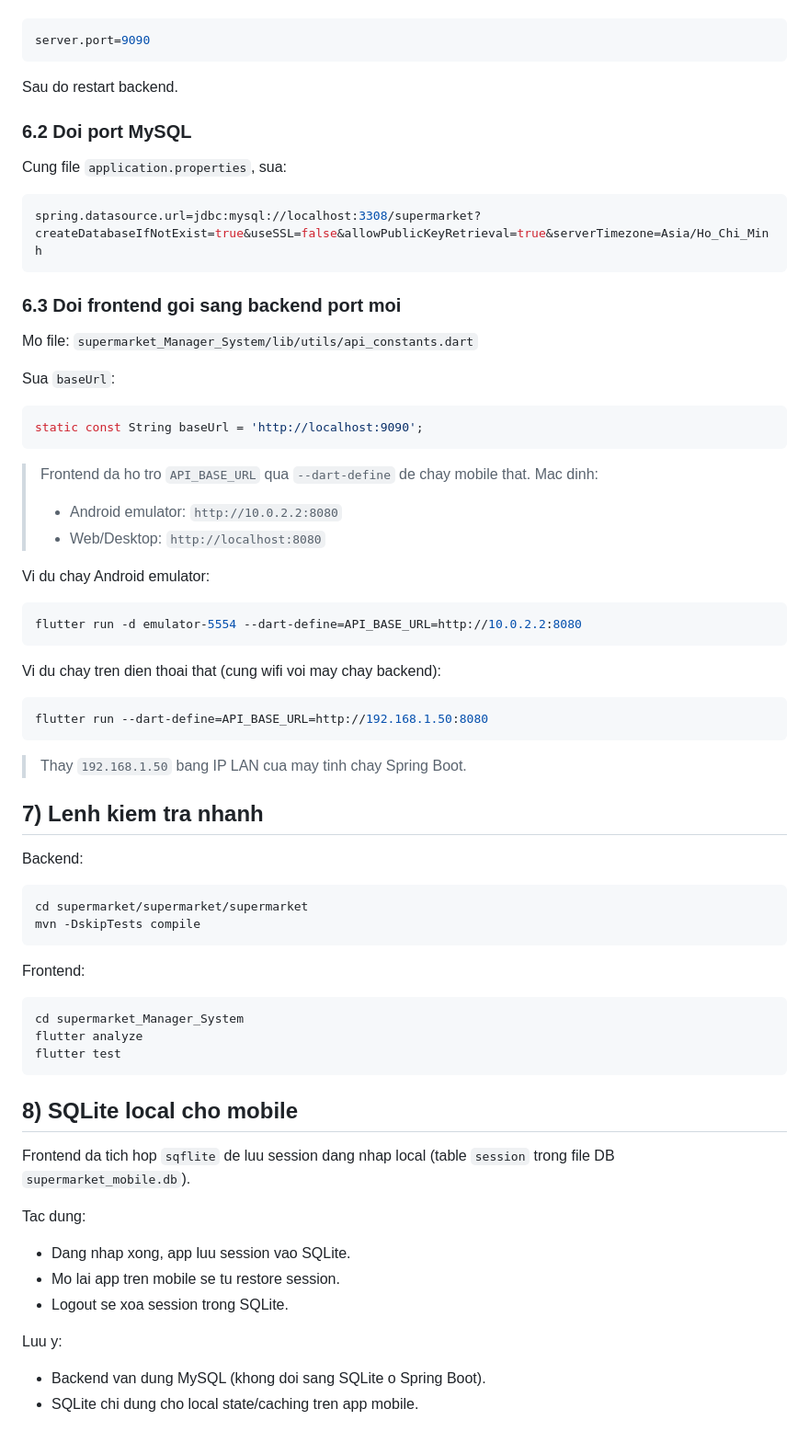
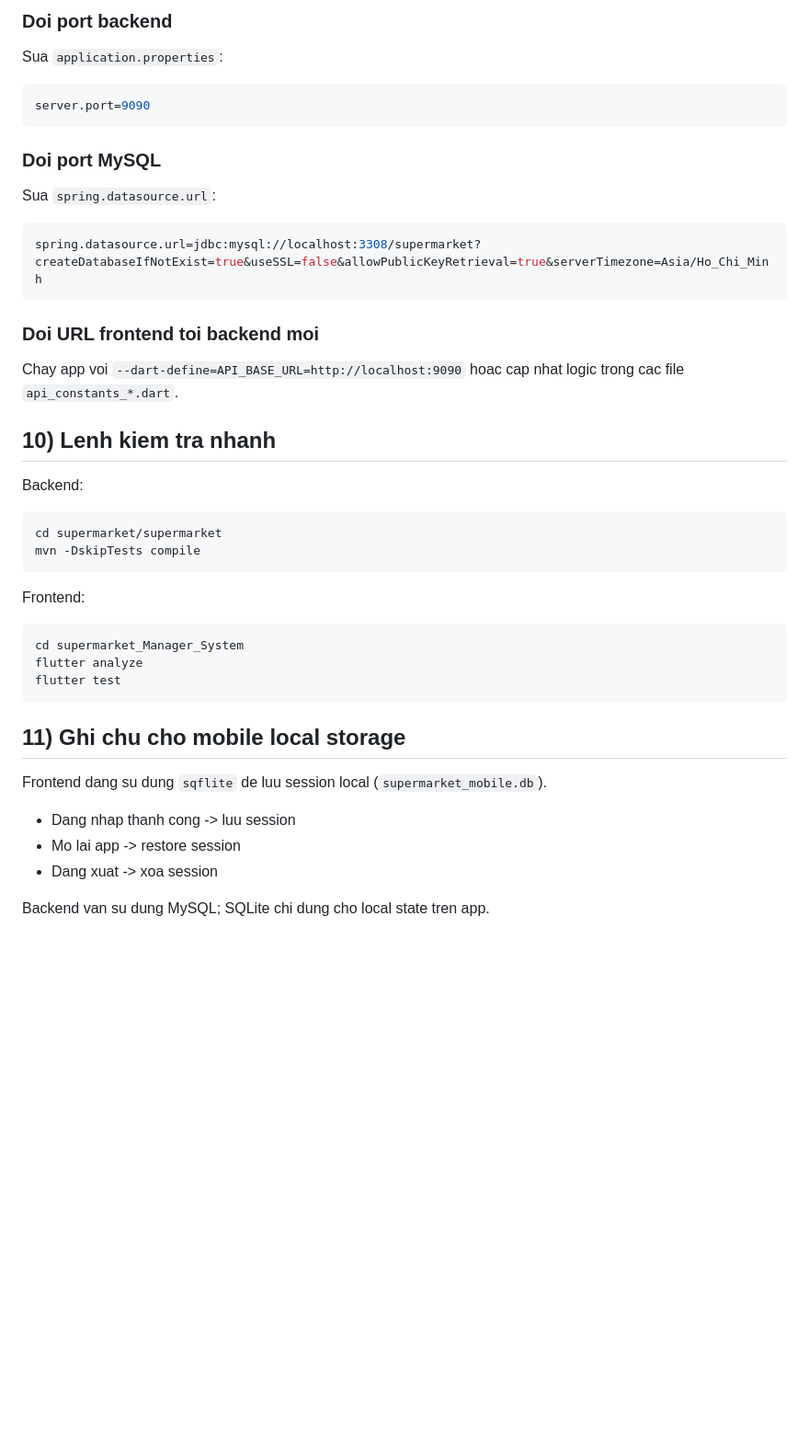
Before and after one commit to QuyQuy123/supermarket, a Markdown page: README.md, the part around one of its changes. Shown at 92% size. Drawn GitHub-style; blank space fills up the shorter version.

````diff
--- a/README.md
+++ b/README.md
@@ -110,54 +189,30 @@ Them hoac sua:
+### Doi port backend
+
+Sua `application.properties`:
 
 ```properties
 server.port=9090
 ```
 
-Sau do restart backend.
+### Doi port MySQL
 
-### 6.2 Doi port MySQL
-
-Cung file `application.properties`, sua:
+Sua `spring.datasource.url`:
 
 ```properties
 spring.datasource.url=jdbc:mysql://localhost:3308/supermarket?createDatabaseIfNotExist=true&useSSL=false&allowPublicKeyRetrieval=true&serverTimezone=Asia/Ho_Chi_Minh
 ```
 
-### 6.3 Doi frontend goi sang backend port moi
+### Doi URL frontend toi backend moi
 
-Mo file:
-`supermarket_Manager_System/lib/utils/api_constants.dart`
+Chay app voi `--dart-define=API_BASE_URL=http://localhost:9090`
+hoac cap nhat logic trong cac file `api_constants_*.dart`.
 
-Sua `baseUrl`:
-
-```dart
-static const String baseUrl = 'http://localhost:9090';
-```
-
-> Frontend da ho tro `API_BASE_URL` qua `--dart-define` de chay mobile that.
-> Mac dinh:
-> - Android emulator: `http://10.0.2.2:8080`
-> - Web/Desktop: `http://localhost:8080`
-
-Vi du chay Android emulator:
-
-```bash
-flutter run -d emulator-5554 --dart-define=API_BASE_URL=http://10.0.2.2:8080
-```
-
-Vi du chay tren dien thoai that (cung wifi voi may chay backend):
-
-```bash
-flutter run --dart-define=API_BASE_URL=http://192.168.1.50:8080
-```
-
-> Thay `192.168.1.50` bang IP LAN cua may tinh chay Spring Boot.
-
-## 7) Lenh kiem tra nhanh
+## 10) Lenh kiem tra nhanh
 
 Backend:
 
 ```bash
-cd supermarket/supermarket/supermarket
+cd supermarket/supermarket
 mvn -DskipTests compile
 ```
 
@@ -169,15 +224,12 @@ flutter analyze
 flutter test
 ```
 
-## 8) SQLite local cho mobile
+## 11) Ghi chu cho mobile local storage
 
-Frontend da tich hop `sqflite` de luu session dang nhap local (table `session` trong file DB `supermarket_mobile.db`).
+Frontend dang su dung `sqflite` de luu session local (`supermarket_mobile.db`).
 
-Tac dung:
-- Dang nhap xong, app luu session vao SQLite.
-- Mo lai app tren mobile se tu restore session.
-- Logout se xoa session trong SQLite.
+- Dang nhap thanh cong -> luu session
+- Mo lai app -> restore session
+- Dang xuat -> xoa session
 
-Luu y:
-- Backend van dung MySQL (khong doi sang SQLite o Spring Boot).
-- SQLite chi dung cho local state/caching tren app mobile.
+Backend van su dung MySQL; SQLite chi dung cho local state tren app.
````
Also changed, not shown: other parts of README.md (+136 -57 lines).
